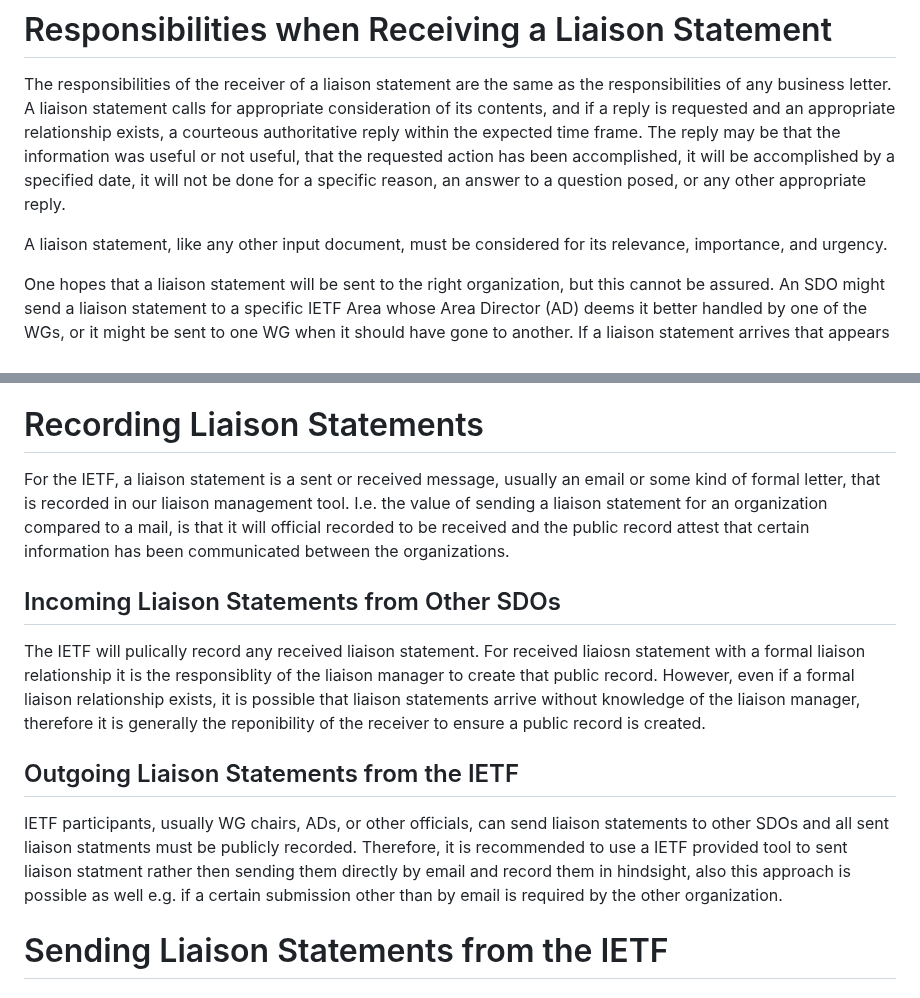
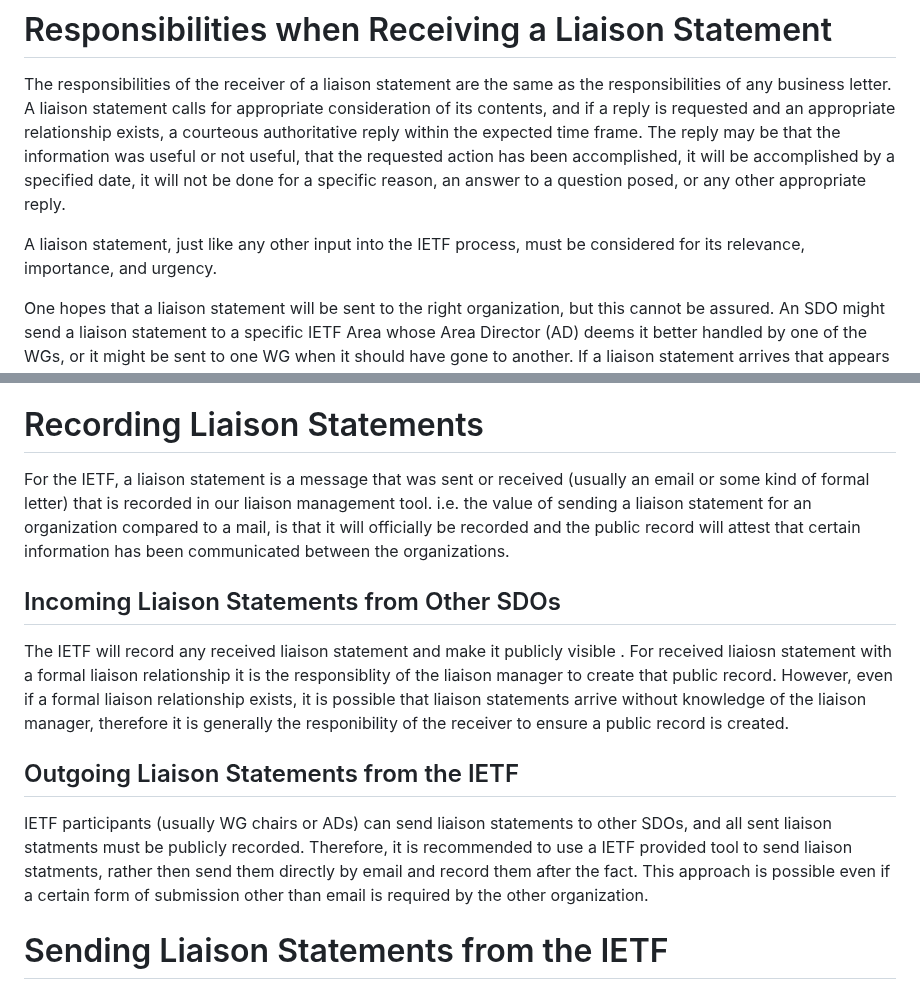
Before and after one commit to intarchboard/draft-iab-rfc4053bis, a Markdown page: draft-kuehlewind-iab-rfc4053bis.md, 2 parts joined by grey strips. Rendered like a GitHub page.

```diff
--- a/draft-kuehlewind-iab-rfc4053bis.md
+++ b/draft-kuehlewind-iab-rfc4053bis.md
@@ -192,7 +192,7 @@ from other organisations.
    specified date, it will not be done for a specific reason, an answer
    to a question posed, or any other appropriate reply.
 
-   A liaison statement, like any other input document, must be
+   A liaison statement, just like any other input into the IETF process, must be
    considered for its relevance, importance, and urgency.
 
    One hopes that a liaison statement will be sent to the right
@@ -229,31 +229,27 @@ from other organisations.
 
 #  Recording Liaison Statements
 
-For the IETF, a liaison statement is a sent or received message, usually an email or some kind of formal letter,
-that is recorded in our liaison management tool.
-I.e. the value of sending a liaison statement for an organization compared to a mail,
-is that it will official recorded to be received and the public record attest
-that certain information has been communicated between the organizations.
+For the IETF, a liaison statement is a message that was sent or received (usually an email or some kind of formal letter)
+that is recorded in our liaison management tool. i.e. the value of sending a liaison statement for an organization compared to a mail,
+is that it will officially be recorded and the public record will attest that certain information has been communicated between the organizations.
 
 ## Incoming Liaison Statements from Other SDOs
 
-The IETF will pulically record
-any received liaison statement. For received liaiosn statement with a
+The IETF will record any received liaison statement and make it publicly visible . For received liaiosn statement with a
 formal liaison relationship it is the responsiblity
 of the liaison manager to create that public record. However, even if a
 formal liaison relationship exists, it is possible that liaison statements arrive
 without knowledge of the liaison manager, therefore it is generally the
-reponibility of the receiver to ensure a public record is created.
+responibility of the receiver to ensure a public record is created.
 
 ## Outgoing Liaison Statements from the IETF
 
-IETF participants, usually WG chairs, ADs, or other officials, can
-send liaison statements to other SDOs and all sent liaison statments
+IETF participants (usually WG chairs or ADs) can
+send liaison statements to other SDOs, and all sent liaison statments
 must be publicly recorded. Therefore,
-it is recommended to use a IETF provided tool to sent liaison
-statment rather then sending them directly by email and record
-them in hindsight, also this approach is possible as well e.g.
-if a certain submission other than by email is required by the
+it is recommended to use a IETF provided tool to send liaison
+statments, rather then send them directly by email and record
+them after the fact. This approach is possible even if a certain form of submission other than email is required by the
 other organization.
 
 #  Sending Liaison Statements from the IETF
```
